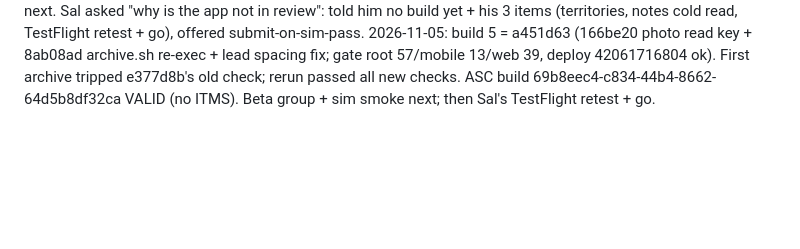
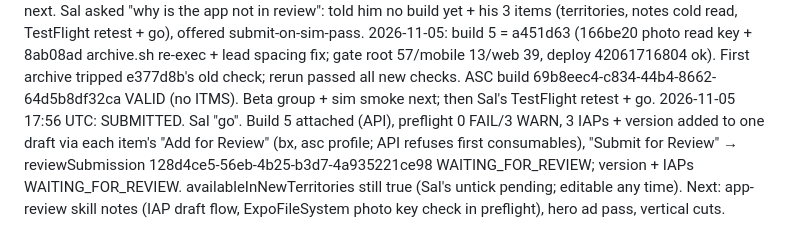
Before and after one commit to dested/onceupon, a Markdown page: plans/2026-11-04-launch-1-0.md, the part around the change. Rendered like a GitHub page; blank space fills up the shorter version.

```diff
--- a/plans/2026-11-04-launch-1-0.md
+++ b/plans/2026-11-04-launch-1-0.md
@@ -150,3 +150,4 @@ Post-1.0 finding (release, 2026-11-04): the free drawing tier ignores counts. "t
 2026-11-05 later: Sal moved the Drydock domain to squiggletale.com (Namecheap A records → box, email forwarding kept) and onceupon.dested.com died (TLS). Sal: "put everything on squiggletale. no more onceupon.dested.com its gone forever". 5421214 (gated) + Drydock's manifest merge 38d7f44 pushed: BRAND.origin, shell mirror, bundled studio.html, store URLs; prod env PUBLIC_ORIGIN + BETTER_AUTH_URL = https://squiggletale.com. ASC support/marketing/privacy URLs = squiggletale.com. App Privacy published (bx agent, 5 types, App Functionality; Product Interaction + Analytics; linked; no tracking). Build 3 is dead; release building **build 4** from e377d8b (on the mini): squiggletale origin + Photos dropped (no expo-media-library). Assets: `pass sample`, hero ad next as the next sample.
 2026-11-05 morning: build 4 (e377d8b) archived 22:29 but sat unexported overnight (release went idle; lead missed it). Exported on kick, then FAILED processing: ITMS-90683 again. Cause is ExpoFileSystem.framework (precompiled 57.0.7, needed by the shell's storage handlers) referencing PHPhotoLibrary/PHAsset, not media-library. Fix (lead go): NSPhotoLibraryUsageDescription "<name> never opens your photo library." (no Add key, never prompts); archive.sh requires the read key, fails on the Add key, re-execs after sync (it ran 580d0bf's copy for build 4, so build 4's checks never ran; release verified the archive by hand). Build 5 next. Sal asked "why is the app not in review": told him no build yet + his 3 items (territories, notes cold read, TestFlight retest + go), offered submit-on-sim-pass.
 2026-11-05: build 5 = a451d63 (166be20 photo read key + 8ab08ad archive.sh re-exec + lead spacing fix; gate root 57/mobile 13/web 39, deploy 42061716804 ok). First archive tripped e377d8b's old check; rerun passed all new checks. ASC build 69b8eec4-c834-44b4-8662-64d5b8df32ca VALID (no ITMS). Beta group + sim smoke next; then Sal's TestFlight retest + go.
+2026-11-05 17:56 UTC: SUBMITTED. Sal "go". Build 5 attached (API), preflight 0 FAIL/3 WARN, 3 IAPs + version added to one draft via each item's "Add for Review" (bx, asc profile; API refuses first consumables), "Submit for Review" → reviewSubmission 128d4ce5-56eb-4b25-b3d7-4a935221ce98 WAITING_FOR_REVIEW; version + IAPs WAITING_FOR_REVIEW. availableInNewTerritories still true (Sal's untick pending; editable any time). Next: app-review skill notes (IAP draft flow, ExpoFileSystem photo key check in preflight), hero ad pass, vertical cuts.
```
Also changed, not shown: updates.md (+4 -0 lines).
